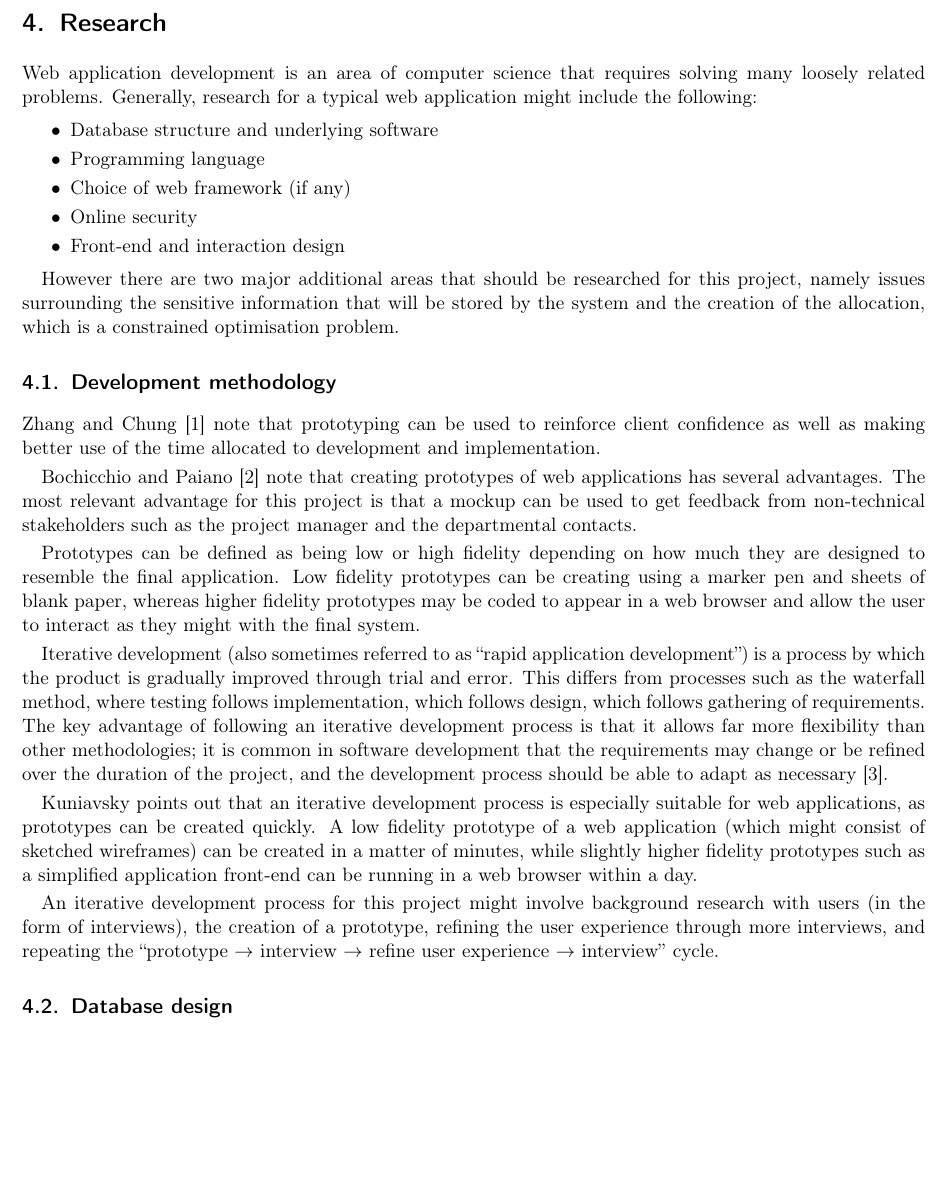
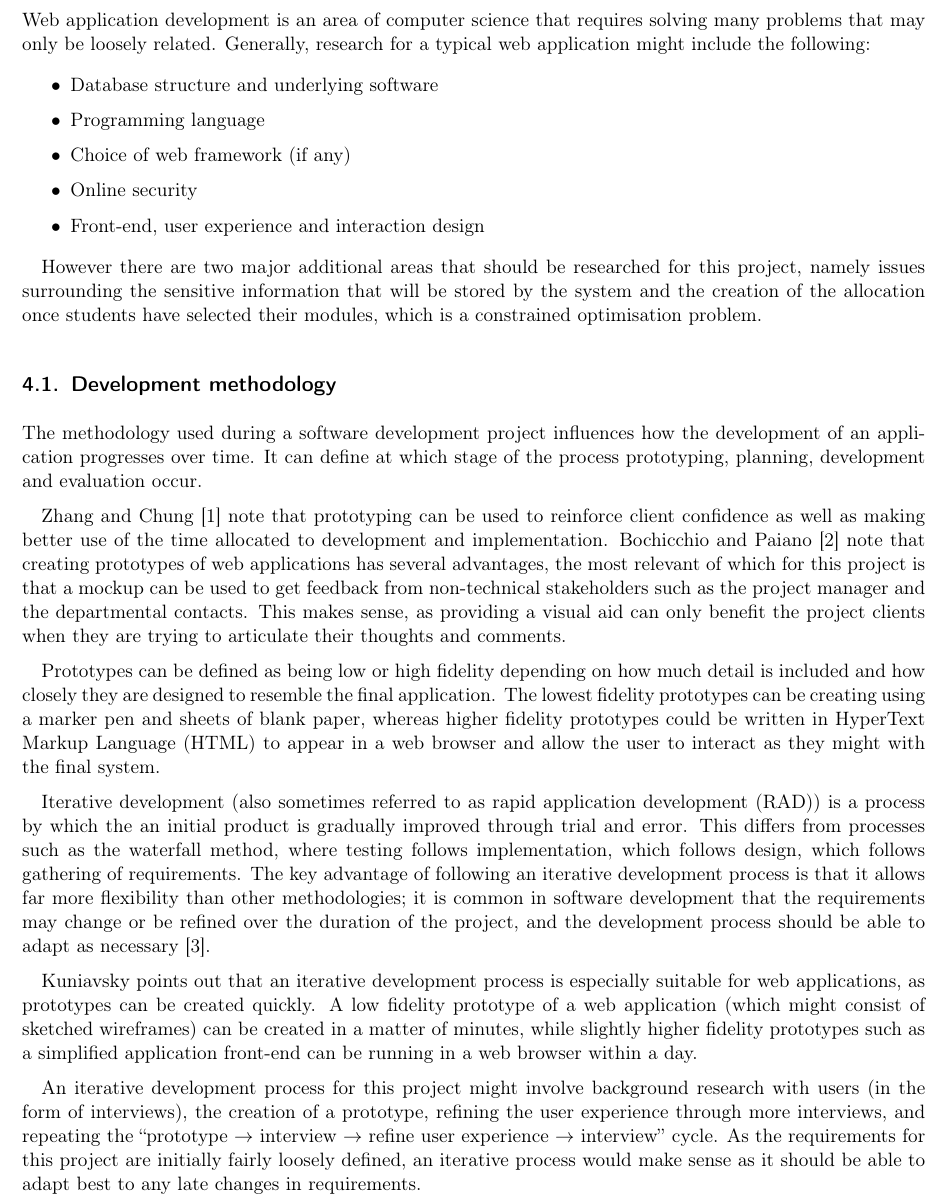
Before and after one commit to alexmuller/york-dissertation, a LaTeX paper (Project.tex, which reads sections/research_devmethodology.tex, sections/research_main.tex): part of page 12 of 62, cut at the place of the change, the shorter picture padded with empty space. Compiled offline with pdfLaTeX.

Commit message:
Research on the dev methodology

```diff
--- a/Project.tex
+++ b/Project.tex
@@ -101,7 +101,7 @@
 % Title page stuff
 \def\paperauthor{Alexander Muller}
 \def\papertitle{Allocating optional modules \\ to University of York students}
-\def\paperlength{18,800}
+\def\paperlength{19,000}
 
 \title{\papertitle}
 \author{\paperauthor}
@@ -223,50 +223,7 @@ information must not be disclosed at any time.
 
 \input{sections/research_main.tex}
 
-\subsection{Development methodology}
-
-% Prototyping
-
-Zhang and Chung \cite{MODFM_2003} note that prototyping can be used to
-reinforce client confidence as well as making better use of the time allocated
-to development and implementation.
-
-Bochicchio and Paiano \cite{PrototypingWebApplications_2000} note that
-creating prototypes of web applications has several advantages.
-The most relevant advantage for this project is that a mockup can be used to
-get feedback from non-technical stakeholders such as the project manager and
-the departmental contacts.
-
-Prototypes can be defined as being low or high fidelity depending on how much
-they are designed to resemble the final application. Low fidelity prototypes
-can be creating using a marker pen and sheets of blank paper, whereas higher
-fidelity prototypes may be coded to appear in a web browser and allow the user
-to interact as they might with the final system.
-
-% Iterative
-
-Iterative development (also sometimes referred to as ``rapid application
-development'') is a process by which the product is gradually improved through
-trial and error. This differs from processes such as the waterfall method,
-where testing follows implementation, which follows design, which follows
-gathering of requirements. The key advantage of following an iterative
-development process is that it allows far more flexibility than other
-methodologies; it is common in software development that the requirements may
-change or be refined over the duration of the project, and the development
-process should be able to adapt as necessary \cite{kuniavsky2003userexperience}.
-
-Kuniavsky points out that an iterative development process is especially
-suitable for web applications, as prototypes can be created quickly. A low
-fidelity prototype of a web application (which might consist of sketched
-wireframes) can be created in a matter of minutes, while slightly higher
-fidelity prototypes such as a simplified application front-end can be running
-in a web browser within a day.
-
-An iterative development process for this project might involve background
-research with users (in the form of interviews), the creation of a prototype,
-refining the user experience through more interviews, and repeating the
-``prototype $\rightarrow$ interview $\rightarrow$ refine user experience
-$\rightarrow$ interview'' cycle.
+\input{sections/research_devmethodology.tex}
 
 \input{sections/research_database.tex}
 
--- /dev/null
+++ b/sections/research_devmethodology.tex
@@ -0,0 +1,53 @@
+%!TEX root = ../Project.tex
+
+\subsection{Development methodology}
+
+The methodology used during a software development project influences how the
+development of an application progresses over time. It can define at which
+stage of the process prototyping, planning, development and evaluation occur.
+
+% Prototyping
+
+Zhang and Chung \cite{MODFM_2003} note that prototyping can be used to
+reinforce client confidence as well as making better use of the time allocated
+to development and implementation. Bochicchio and Paiano
+\cite{PrototypingWebApplications_2000} note that creating prototypes of web
+applications has several advantages, the most relevant of which for this
+project is that a mockup can be used to get feedback from non-technical
+stakeholders such as the project manager and the departmental contacts. This
+makes sense, as providing a visual aid can only benefit the project clients
+when they are trying to articulate their thoughts and comments.
+
+Prototypes can be defined as being low or high fidelity depending on how much
+detail is included and how closely they are designed to resemble the final
+application. The lowest fidelity prototypes can be creating using a marker pen
+and sheets of blank paper, whereas higher fidelity prototypes could be written
+in \gls{html} to appear in a web browser and allow the user to interact as
+they might with the final system.
+
+% Iterative
+
+Iterative development (also sometimes referred to as \gls{rad}) is a process
+by which the an initial product is gradually improved through trial and error.
+This differs from processes such as the waterfall method, where testing
+follows implementation, which follows design, which follows gathering of
+requirements. The key advantage of following an iterative development process
+is that it allows far more flexibility than other methodologies; it is common
+in software development that the requirements may change or be refined over
+the duration of the project, and the development process should be able to
+adapt as necessary \cite{kuniavsky2003userexperience}.
+
+Kuniavsky points out that an iterative development process is especially
+suitable for web applications, as prototypes can be created quickly. A low
+fidelity prototype of a web application (which might consist of sketched
+wireframes) can be created in a matter of minutes, while slightly higher
+fidelity prototypes such as a simplified application front-end can be running
+in a web browser within a day.
+
+An iterative development process for this project might involve background
+research with users (in the form of interviews), the creation of a prototype,
+refining the user experience through more interviews, and repeating the
+``prototype $\rightarrow$ interview $\rightarrow$ refine user experience
+$\rightarrow$ interview'' cycle. As the requirements for this project are
+initially fairly loosely defined, an iterative process would make sense as it
+should be able to adapt best to any late changes in requirements.
--- a/sections/research_main.tex
+++ b/sections/research_main.tex
@@ -7,18 +7,18 @@
 % beginning of the project period.
 
 Web application development is an area of computer science that requires
-solving many loosely related problems. Generally, research for a typical web
-application might include the following:
+solving many problems that may only be loosely related. Generally, research
+for a typical web application might include the following:
 
 \begin{itemize}
   \item Database structure and underlying software
   \item Programming language
   \item Choice of web framework (if any)
   \item Online security
-  \item Front-end and interaction design
+  \item Front-end, user experience and interaction design
 \end{itemize}
 
 However there are two major additional areas that should be researched for
 this project, namely issues surrounding the sensitive information that will be
-stored by the system and the creation of the allocation, which is a constrained
-optimisation problem.
+stored by the system and the creation of the allocation once students have
+selected their modules, which is a constrained optimisation problem.
```
Also changed, not shown: sections/development_algorithm.tex (+4 -4 lines), Project.tex (2 more changed lines).
